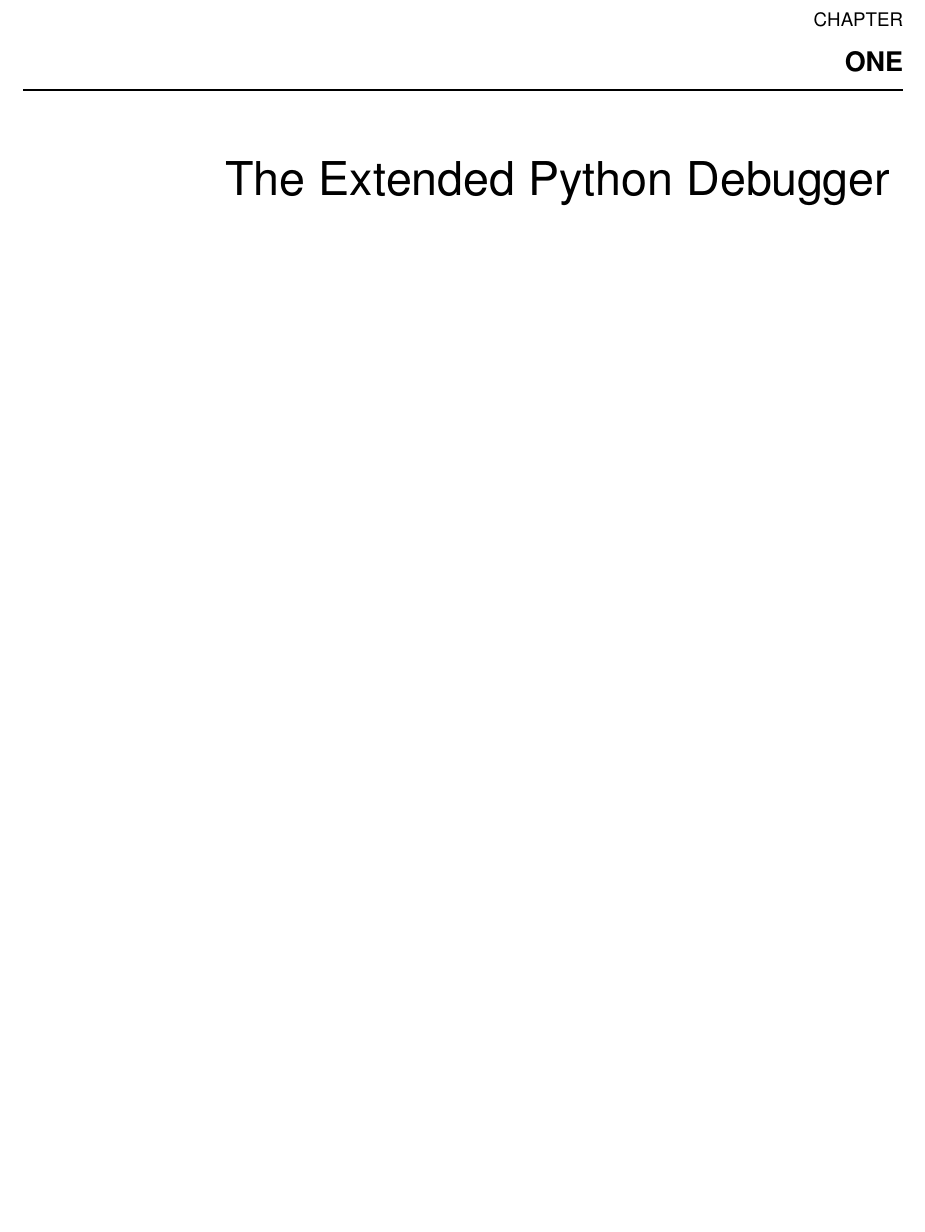
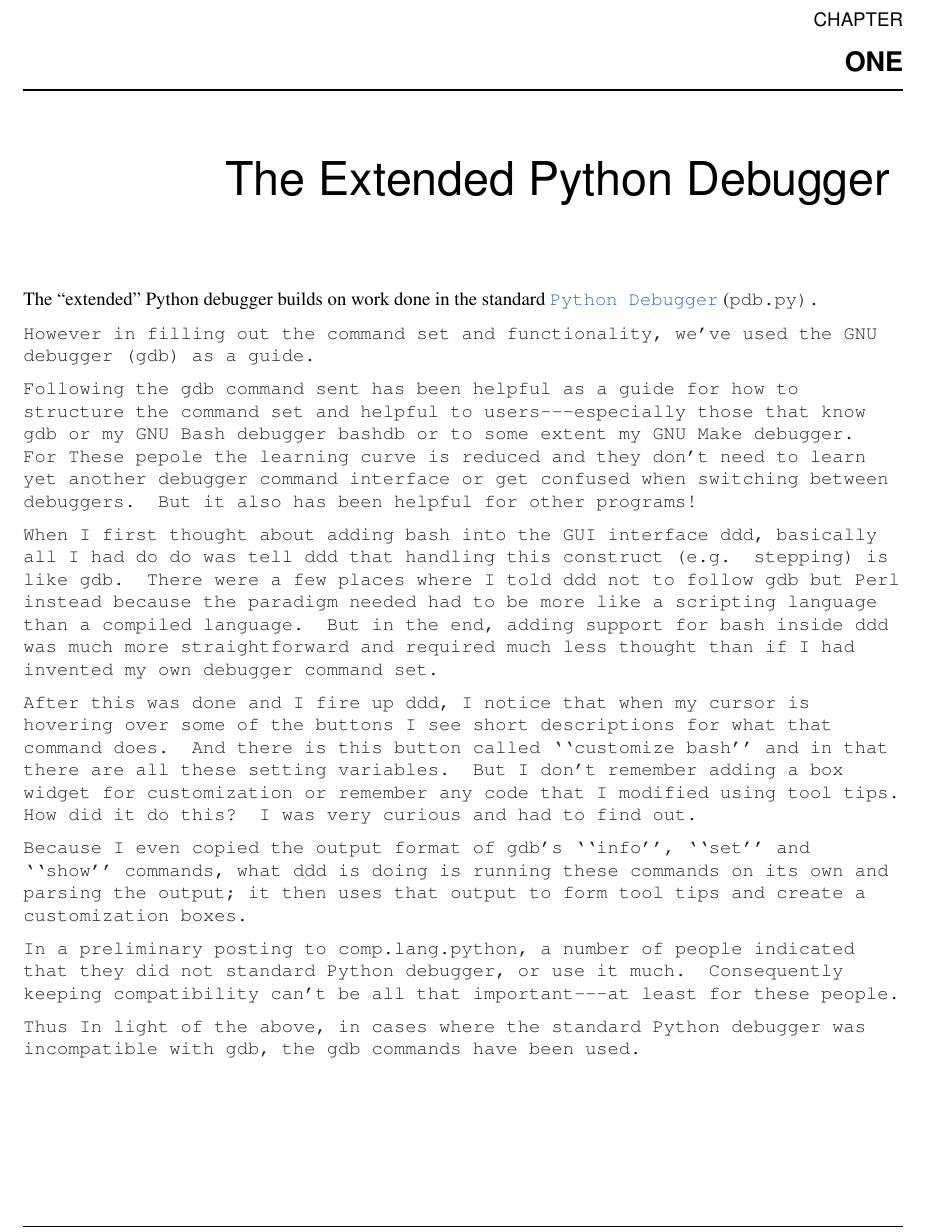
Before and after one commit to Trepan-Debuggers/pydb, a LaTeX document (Doc/lib/lib.tex, which reads Doc/lib/libpydb.tex): part of page 7 of 12 before the commit and part of page 7 of 13 after it, cut so that both start at the same text, the shorter picture padded with empty space. Compiled offline with pdfLaTeX; a LaTeX package or settings file that is missing is left out.

Commit message:
More doc work. Add section on why gdb.

```diff
--- a/Doc/lib/libpydb.tex
+++ b/Doc/lib/libpydb.tex
@@ -1,7 +1,54 @@
 \chapter{The Extended Python Debugger \label{extdebugger}}
 
 \declaremodule{standard}{pydb}
-\modulesynopsis{The Extended Python debugger for interactive interpreters.}
+\modulesynopsis{The Extended Python debugger for interactive
+  interpreters.}
+
+The ``extended'' Python debugger builds on work done in the standard
+\ulink{\module{Python
+Debugger}}{http://docs.python.org/lib/module-pdb.html} (\tt{pdb.py}).
+
+However in filling out the command set and functionality, we've used
+the GNU debugger (\tt{gdb}) as a guide.
+
+Following the gdb command sent has been helpful as a guide for how to
+structure the command set and helpful to users---especially those that
+know \tt{gdb} or my GNU Bash debugger \tt{bashdb} or to some extent my
+GNU Make debugger. For These pepole the learning curve is reduced and
+they don't need to learn yet another debugger command interface or get
+confused when switching between debuggers. But it also has been
+helpful for other programs!
+
+When I first thought about adding bash into the GUI interface ddd,
+basically all I had do do was tell ddd that handling this construct
+(e.g. stepping) is like gdb. There were a few places where I told ddd
+not to follow gdb but Perl instead because the paradigm needed had to
+be more like a scripting language than a compiled language. But in the
+end, adding support for bash inside ddd was much more straightforward
+and required much less thought than if I had invented my own debugger
+command set.
+
+After this was done and I fire up ddd, I notice that when my cursor is
+hovering over some of the buttons I see short descriptions for what
+that command does. And there is this button called ``customize bash''
+and in that there are all these setting variables. But I don't
+remember adding a box widget for customization or remember any code
+that I modified using tool tips. How did it do this? I was very
+curious and had to find out.
+
+Because I even copied the output format of gdb's ``info'', ``set'' and
+``show'' commands, what ddd is doing is running these commands on its
+own and parsing the output; it then uses that output to form tool tips
+and create a customization boxes.
+
+In a preliminary posting to \tt{comp.lang.python}, a number of people
+indicated that they did not standard Python debugger, or use it much.
+Consequently keeping compatibility can't be all that important---at
+least for these people.
+
+Thus In light of the above, in cases where the standard Python
+debugger was incompatible with \tt{gdb}, the \tt{gdb} commands have
+been used.
 
 \section{Debugger Commands \label{debugger-commands}}
 
```
Also changed, not shown: Doc/lib/libpydb.tex (9 more changed lines), 1 other file.
